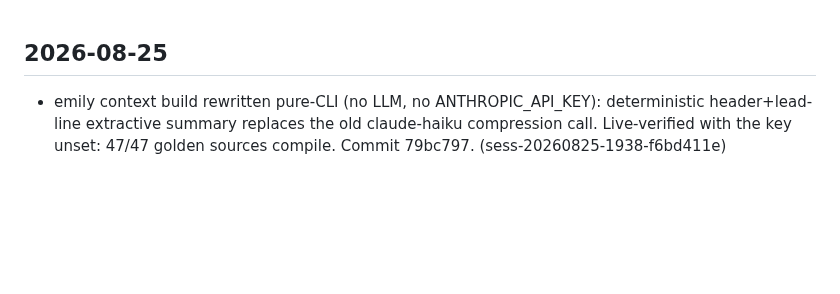
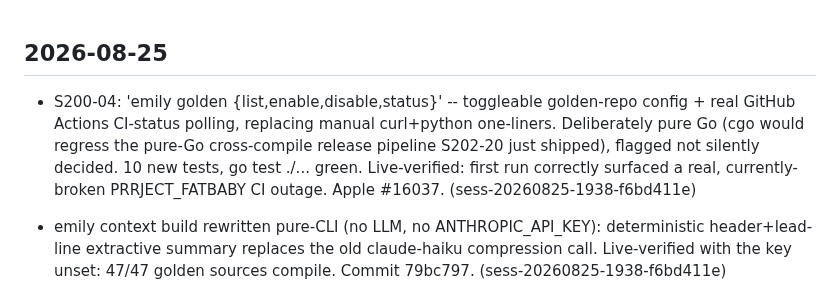
Before and after one commit to emilyspringerton/emily.cli, a Markdown page: CHANGELOG.md, the part around the change. GitHub-like rendering; blank space fills up the shorter version.

Commit message:
changelog(emily.cli): S200-04: 'emily golden {list,enable,disable,status}' -- tog…
Session: sess-20260825-1938-f6bd411e

```diff
--- a/CHANGELOG.md
+++ b/CHANGELOG.md
@@ -1,4 +1,5 @@
 ## 2026-08-25
+- S200-04: 'emily golden {list,enable,disable,status}' -- toggleable golden-repo config + real GitHub Actions CI-status polling, replacing manual curl+python one-liners. Deliberately pure Go (cgo would regress the pure-Go cross-compile release pipeline S202-20 just shipped), flagged not silently decided. 10 new tests, go test ./... green. Live-verified: first run correctly surfaced a real, currently-broken PRRJECT_FATBABY CI outage. Apple #16037. (sess-20260825-1938-f6bd411e)
 - emily context build rewritten pure-CLI (no LLM, no ANTHROPIC_API_KEY): deterministic header+lead-line extractive summary replaces the old claude-haiku compression call. Live-verified with the key unset: 47/47 golden sources compile. Commit 79bc797. (sess-20260825-1938-f6bd411e)
 
 - added auto-release CI job: cross-compiled linux/darwin binaries, real non-prerelease GitHub release on every push to main (sess-20260825-1938-f6bd411e)
```
